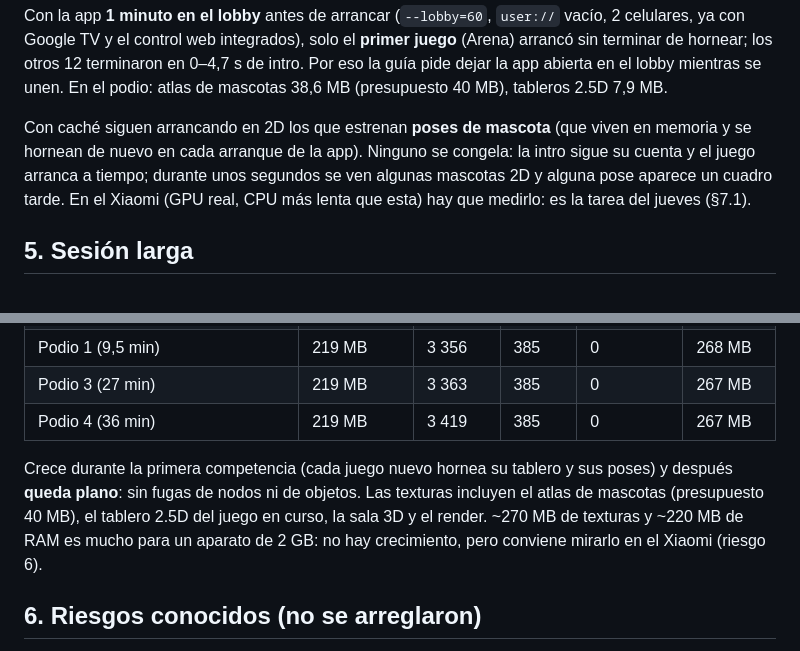
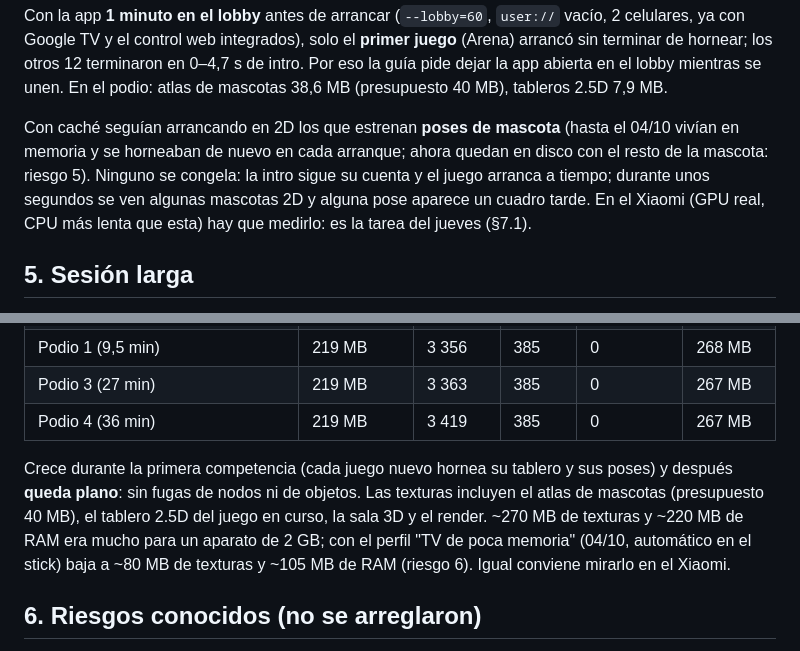
Before and after one commit to vepamusic11/PARTY-GAMES, a Markdown page: docs/PRUEBA_REAL.md, 2 parts joined by grey strips. Drawn GitHub-style.

Commit message:
Prueba real: poses en disco y memoria con el perfil de poca memoria (números al día)
Co-Authored-By: Claude Opus 5.5 <noreply@anthropic.com>
Claude-Session: https://claude.ai/code/session_016xnHVUnW38TmAZSdvZGH7C

```diff
--- a/docs/PRUEBA_REAL.md
+++ b/docs/PRUEBA_REAL.md
@@ -90,7 +90,7 @@ Medido con render por software (xvfb + llvmpipe: en este contenedor la TV corre
 
 Con la app **1 minuto en el lobby** antes de arrancar (`--lobby=60`, `user://` vacío, 2 celulares, ya con Google TV y el control web integrados), solo el **primer juego** (Arena) arrancó sin terminar de hornear; los otros 12 terminaron en 0–4,7 s de intro. Por eso la guía pide dejar la app abierta en el lobby mientras se unen. En el podio: atlas de mascotas 38,6 MB (presupuesto 40 MB), tableros 2.5D 7,9 MB.
 
-Con caché siguen arrancando en 2D los que estrenan **poses de mascota** (que viven en memoria y se hornean de nuevo en cada arranque de la app). Ninguno se congela: la intro sigue su cuenta y el juego arranca a tiempo; durante unos segundos se ven algunas mascotas 2D y alguna pose aparece un cuadro tarde. En el Xiaomi (GPU real, CPU más lenta que esta) hay que medirlo: es la tarea del jueves (§7.1).
+Con caché seguían arrancando en 2D los que estrenan **poses de mascota** (hasta el 04/10 vivían en memoria y se horneaban de nuevo en cada arranque; ahora quedan en disco con el resto de la mascota: riesgo 5). Ninguno se congela: la intro sigue su cuenta y el juego arranca a tiempo; durante unos segundos se ven algunas mascotas 2D y alguna pose aparece un cuadro tarde. En el Xiaomi (GPU real, CPU más lenta que esta) hay que medirlo: es la tarea del jueves (§7.1).
 
 ## 5. Sesión larga
 
@@ -104,7 +104,7 @@ Con caché siguen arrancando en 2D los que estrenan **poses de mascota** (que vi
 | Podio 3 (27 min) | 219 MB | 3 363 | 385 | 0 | 267 MB |
 | Podio 4 (36 min) | 219 MB | 3 419 | 385 | 0 | 267 MB |
 
-Crece durante la primera competencia (cada juego nuevo hornea su tablero y sus poses) y después **queda plano**: sin fugas de nodos ni de objetos. Las texturas incluyen el atlas de mascotas (presupuesto 40 MB), el tablero 2.5D del juego en curso, la sala 3D y el render. ~270 MB de texturas y ~220 MB de RAM es mucho para un aparato de 2 GB: no hay crecimiento, pero conviene mirarlo en el Xiaomi (riesgo 6).
+Crece durante la primera competencia (cada juego nuevo hornea su tablero y sus poses) y después **queda plano**: sin fugas de nodos ni de objetos. Las texturas incluyen el atlas de mascotas (presupuesto 40 MB), el tablero 2.5D del juego en curso, la sala 3D y el render. ~270 MB de texturas y ~220 MB de RAM era mucho para un aparato de 2 GB; con el perfil "TV de poca memoria" (04/10, automático en el stick) baja a ~80 MB de texturas y ~105 MB de RAM (riesgo 6). Igual conviene mirarlo en el Xiaomi.
 
 ## 6. Riesgos conocidos (no se arreglaron)
 
```
